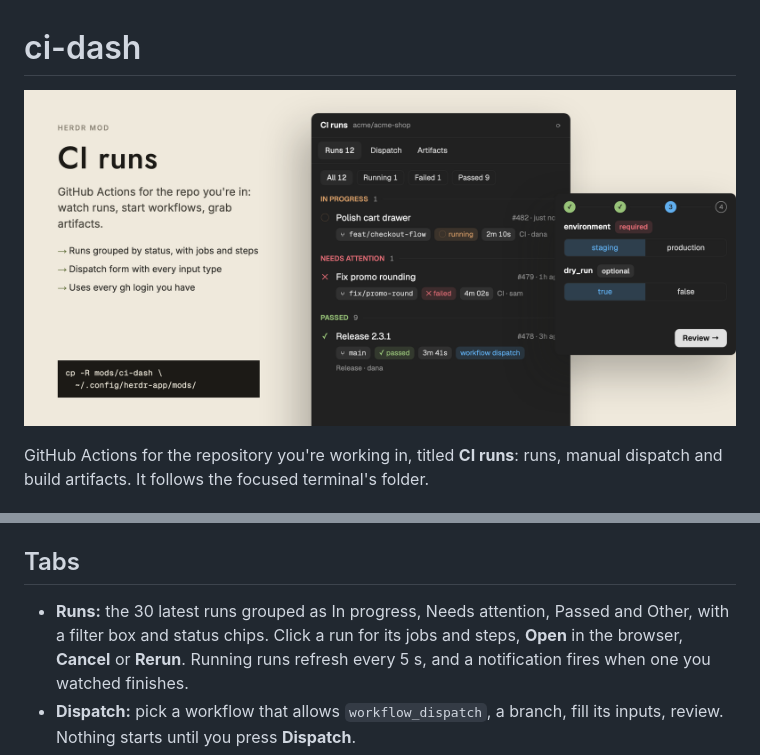
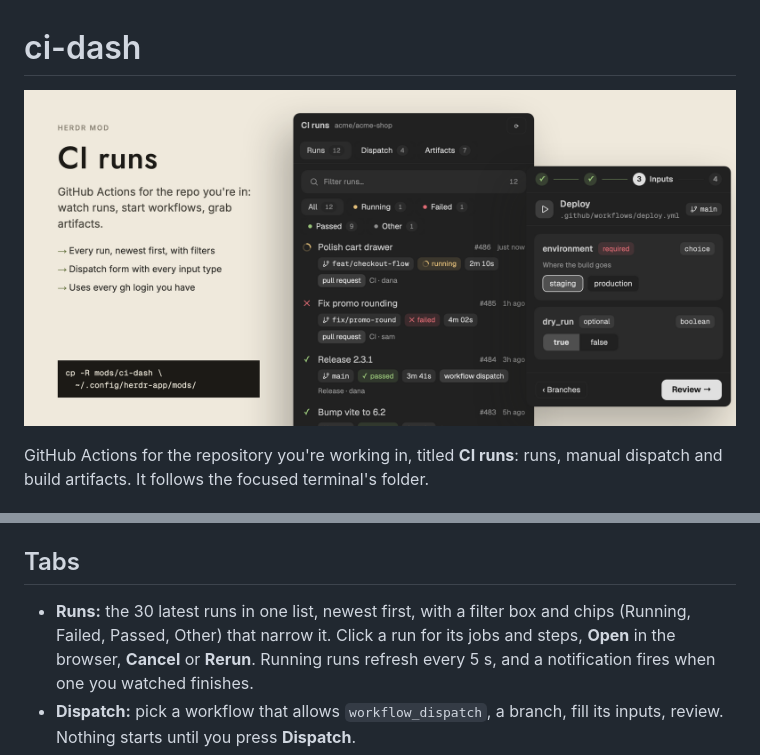
Before and after one commit to anpapag1/herdr-mods, a Markdown page: mods/ci-dash/README.md, 2 parts joined by grey strips. Drawn GitHub-style; pictures changed too: docs/screenshots/ci-dash.png.

Commit message:
Match the CI runs screenshot to the mod
Runs show in one newest-first list with filter chips, not in sections, and the
dispatch form is drawn as dispatch.js draws it. The README says the same.

```diff
--- a/mods/ci-dash/README.md
+++ b/mods/ci-dash/README.md
@@ -30,8 +30,8 @@ Or on its own: `herdr-app do tab.new --name CI --mod ci-dash`, or
 
 ## Tabs
 
-- **Runs:** the 30 latest runs grouped as In progress, Needs attention, Passed and Other, with
-  a filter box and status chips. Click a run for its jobs and steps, **Open** in the
+- **Runs:** the 30 latest runs in one list, newest first, with a filter box and chips
+  (Running, Failed, Passed, Other) that narrow it. Click a run for its jobs and steps, **Open** in the
   browser, **Cancel** or **Rerun**. Running runs refresh every 5 s, and a notification
   fires when one you watched finishes.
 - **Dispatch:** pick a workflow that allows `workflow_dispatch`, a branch, fill its inputs,
```
